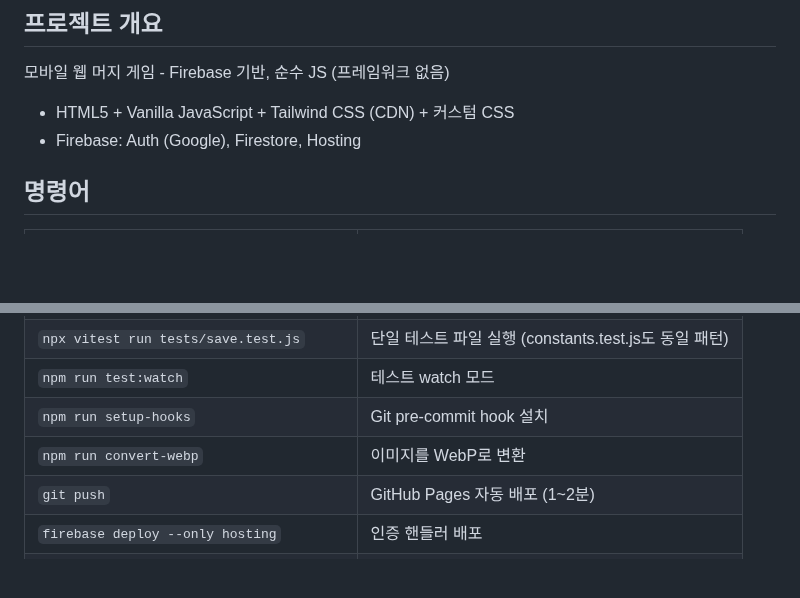
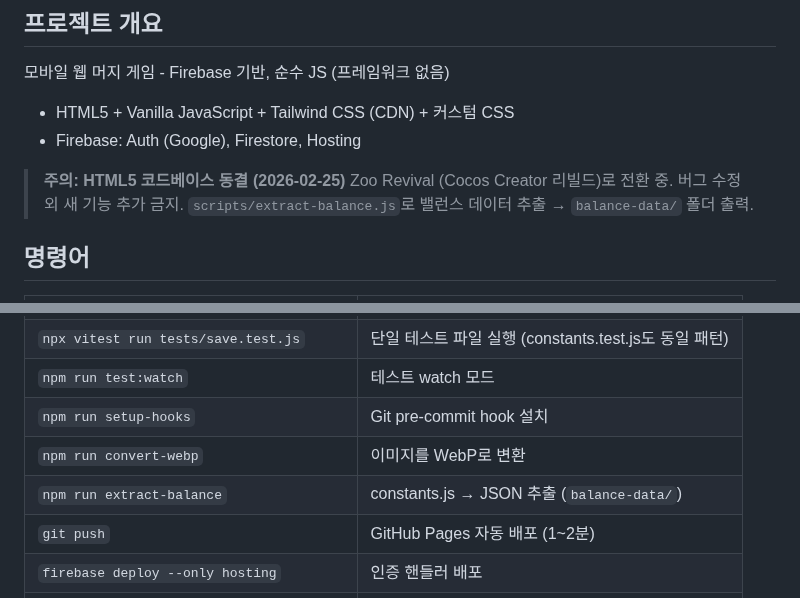
Before and after one commit to pmsecon1-code/merge-game, a Markdown page: CLAUDE.md, 2 parts joined by grey strips. Rendered like a GitHub page; blank space fills up the shorter version.

Commit message:
docs: CLAUDE.md 동결 상태 + extract-balance 명령어 추가
Co-Authored-By: Claude Sonnet 4.6 <noreply@anthropic.com>

```diff
--- a/CLAUDE.md
+++ b/CLAUDE.md
@@ -6,6 +6,10 @@ This file provides guidance to Claude Code (claude.ai/code) when working with co
 모바일 웹 머지 게임 - Firebase 기반, 순수 JS (프레임워크 없음)
 - HTML5 + Vanilla JavaScript + Tailwind CSS (CDN) + 커스텀 CSS
 - Firebase: Auth (Google), Firestore, Hosting
+
+> **주의: HTML5 코드베이스 동결 (2026-02-25)**
+> Zoo Revival (Cocos Creator 리빌드)로 전환 중. 버그 수정 외 새 기능 추가 금지.
+> `scripts/extract-balance.js`로 밸런스 데이터 추출 → `balance-data/` 폴더 출력.
 
 ## 명령어
 
@@ -20,6 +24,7 @@ This file provides guidance to Claude Code (claude.ai/code) when working with co
 | `npm run test:watch` | 테스트 watch 모드 |
 | `npm run setup-hooks` | Git pre-commit hook 설치 |
 | `npm run convert-webp` | 이미지를 WebP로 변환 |
+| `npm run extract-balance` | constants.js → JSON 추출 (`balance-data/`) |
 | `git push` | GitHub Pages 자동 배포 (1~2분) |
 | `firebase deploy --only hosting` | 인증 핸들러 배포 |
 | `firebase deploy --only firestore:rules` | 보안 규칙 배포 |
```
